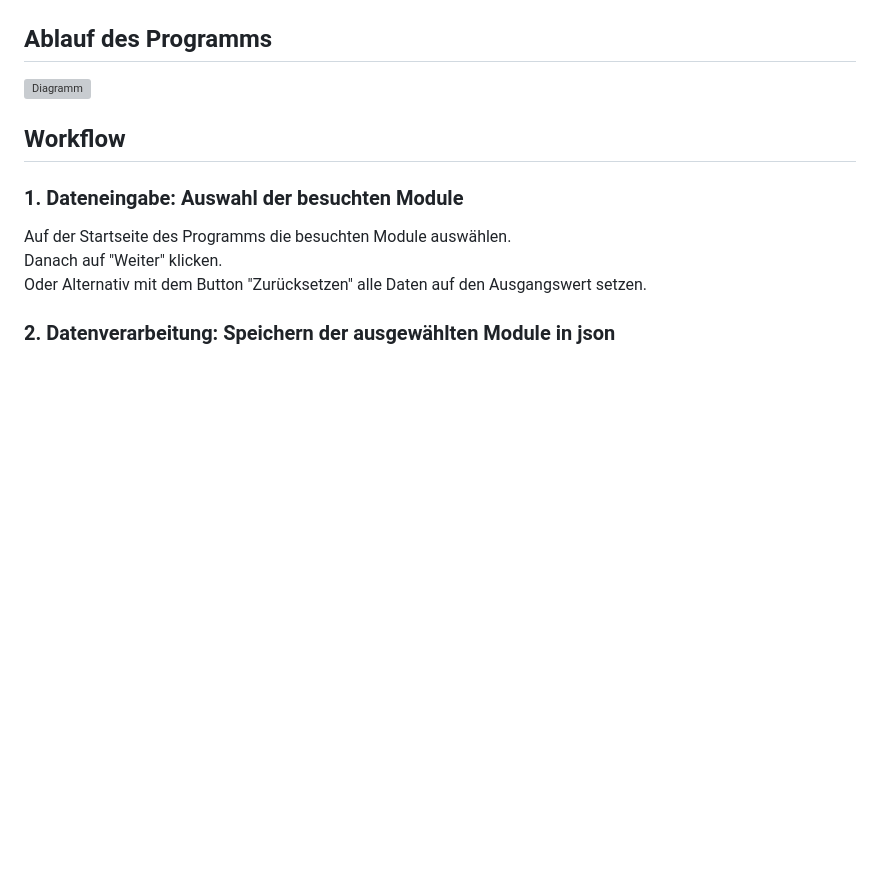
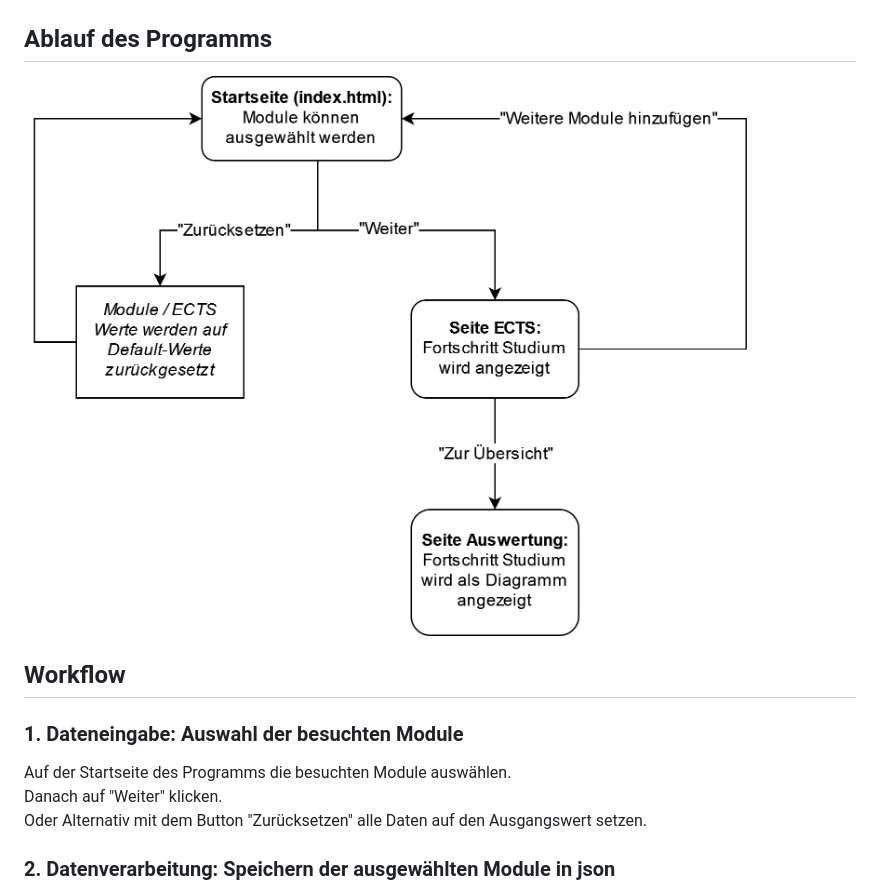
Before and after one commit to hackerman7000/pro2demo, a Markdown page: README.md, the part around the change. Drawn GitHub-style; pictures changed too: img/ablaufdiagram.jpg (added); blank space fills up the shorter version; grey boxes are pictures that could not be loaded.

Commit message:
Diagramm angepasst

```diff
--- a/README.md
+++ b/README.md
@@ -41,7 +41,7 @@ Dadurch ist die Übersicht auch bei mehrmaliger Verwendung des Tools gewährleis
 
 
 ## Ablauf des Programms
-![Diagramm](./img/ablaufdiagram.svg)
+![Diagramm](./img/ablaufdiagram.jpg)
 
 ## Workflow
 ### 1. Dateneingabe: Auswahl der besuchten Module
```
Also changed, not shown: 1 other file.
